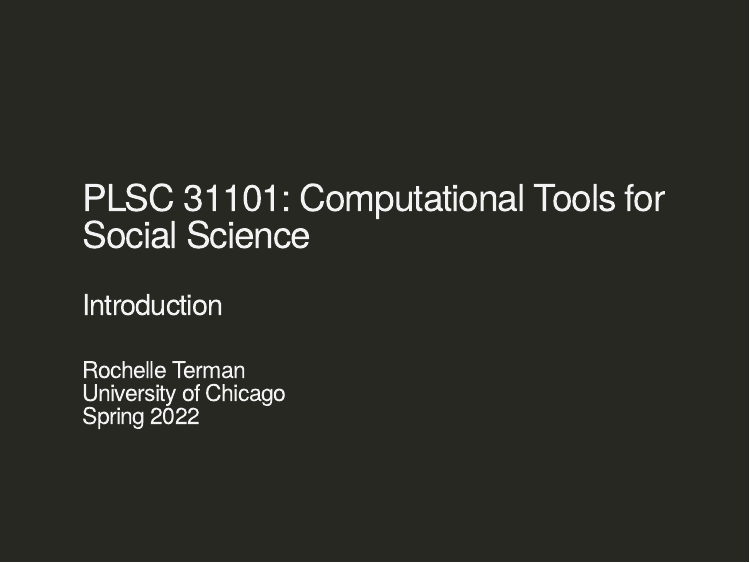
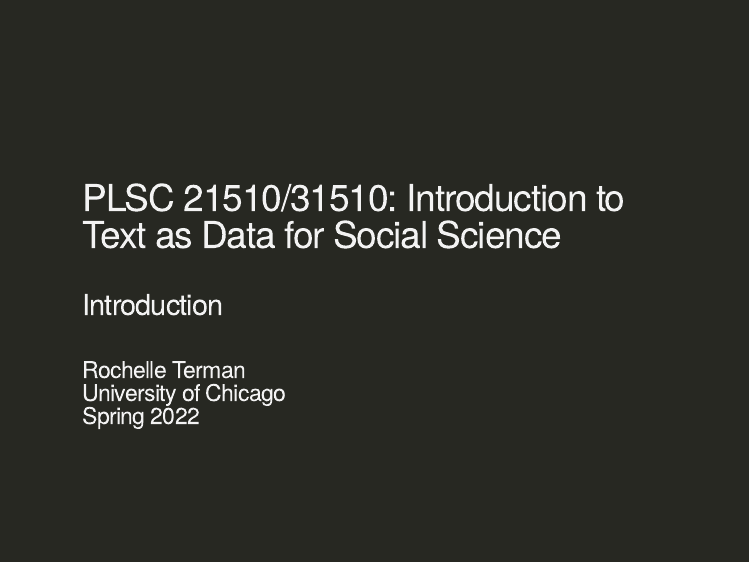
Before and after one commit to rochelleterman/TAD-S22, an R Markdown document (0_Intro/Slides/Intro.Rmd): page 1 of 21. Rendered offline with R 4.5, knitr and Pandoc, with nearby package versions; the slides are laid out offline by our stand-in for remark.js, each with all of its steps uncovered, in fonts that may differ from those the slides ask for, and without slide numbers, shadows or browser add-ons; a font, style sheet, LaTeX package, included part or bibliography that could not be used is replaced or left out.

Commit message:
fixing class name

```diff
--- a/0_Intro/Slides/Intro.Rmd
+++ b/0_Intro/Slides/Intro.Rmd
@@ -1,5 +1,5 @@
 ---
-title: "PLSC 31101: Computational Tools for Social Science"
+title: "PLSC 21510/31510: Introduction to Text as Data for Social Science"
 subtitle: "Introduction"
 author: "Rochelle Terman"
 institute: "University of Chicago"
```
Also changed, not shown: 1_Strings/Slides/Strings.Rmd (+1 -1 lines).
